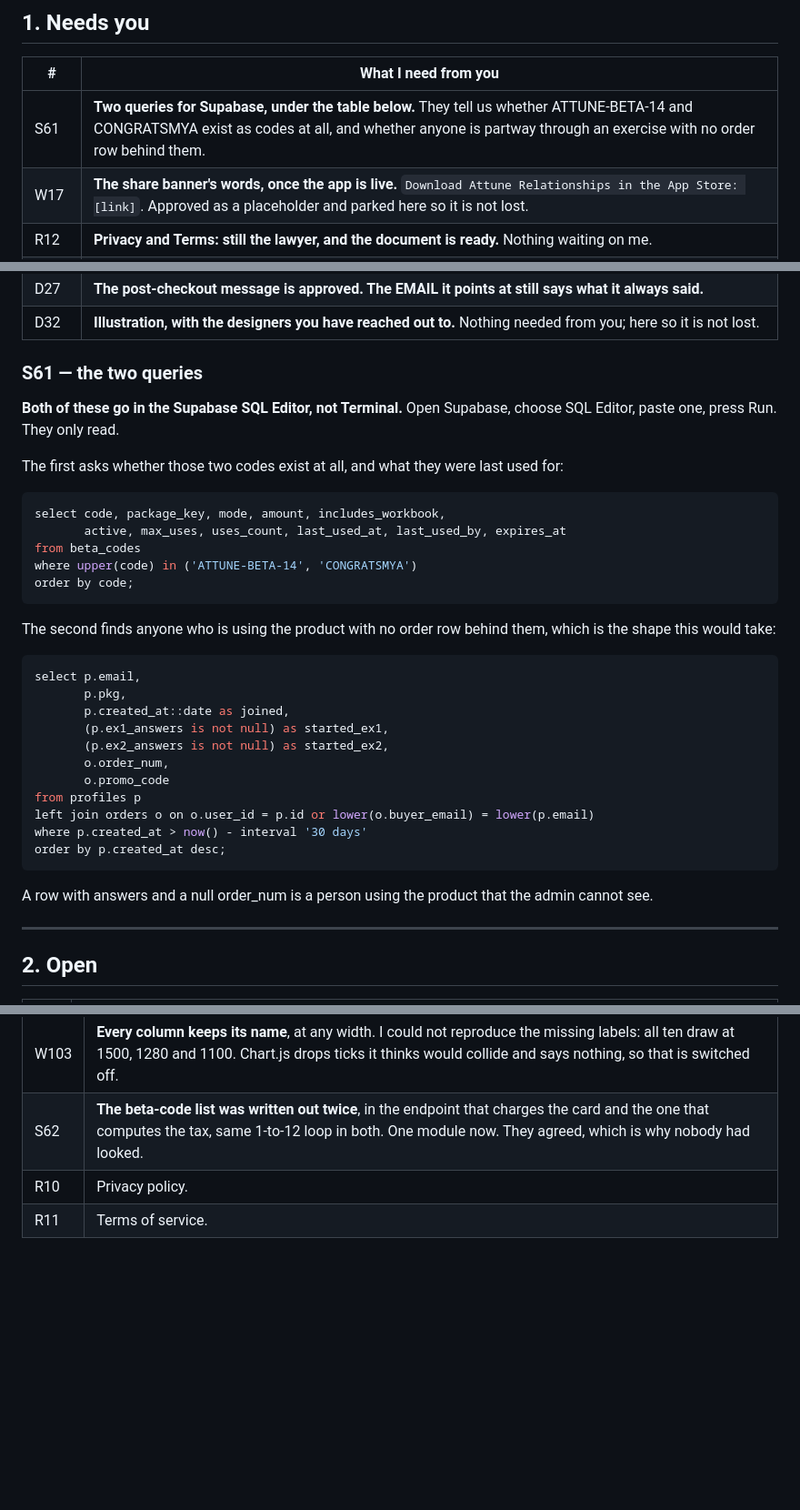
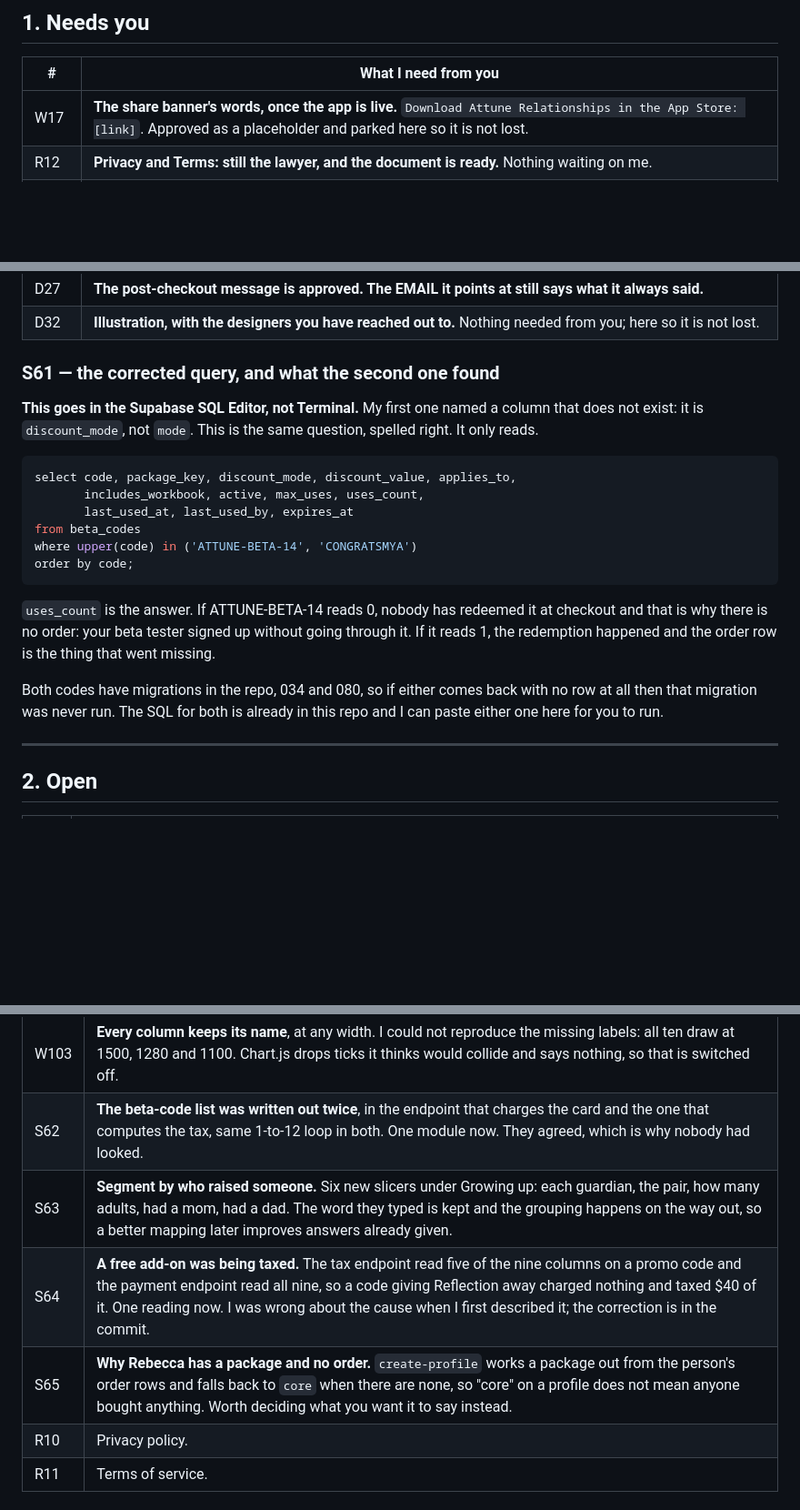
Before and after one commit to ebspencer16-eng/Attune, a Markdown page: TASKS.md, 3 parts joined by grey strips. Shown at 91% size. Rendered like a GitHub page; blank space fills up the shorter version.

Commit message:
TASKS.md: the corrected S61 query, and S63-S65
Co-Authored-By: Claude Opus 5 (1M context) <noreply@anthropic.com>
Claude-Session: https://claude.ai/code/session_01SsedYhmJ4mWthtaUTY4En4

````diff
--- a/TASKS.md
+++ b/TASKS.md
@@ -10,7 +10,6 @@ Every code block says which window it goes in, above the block.
 
 | # | What I need from you |
 |--|--|
-| S61 |  **Two queries for Supabase, under the table below.** They tell us whether ATTUNE-BETA-14 and CONGRATSMYA exist as codes at all, and whether anyone is partway through an exercise with no order row behind them. |
 | W17 | **The share banner's words, once the app is live.** `Download Attune Relationships in the App Store: [link]`. Approved as a placeholder and parked here so it is not lost. |
 | R12 | **Privacy and Terms: still the lawyer, and the document is ready.** Nothing waiting on me. |
 | O7 | SEO: pages name the apex as canonical while the site runs on www. Harmless. Your call. |
@@ -20,41 +19,29 @@ Every code block says which window it goes in, above the block.
 | D27 | **The post-checkout message is approved. The EMAIL it points at still says what it always said.** |
 | D32 | **Illustration, with the designers you have reached out to.** Nothing needed from you; here so it is not lost. |
 
-### S61 — the two queries
+### S61 — the corrected query, and what the second one found
 
-**Both of these go in the Supabase SQL Editor, not Terminal.** Open Supabase,
-choose SQL Editor, paste one, press Run. They only read.
-
-The first asks whether those two codes exist at all, and what they were last
-used for:
+**This goes in the Supabase SQL Editor, not Terminal.** My first one named a
+column that does not exist: it is `discount_mode`, not `mode`. This is the
+same question, spelled right. It only reads.
 
 ```sql
-select code, package_key, mode, amount, includes_workbook,
-       active, max_uses, uses_count, last_used_at, last_used_by, expires_at
+select code, package_key, discount_mode, discount_value, applies_to,
+       includes_workbook, active, max_uses, uses_count,
+       last_used_at, last_used_by, expires_at
 from beta_codes
 where upper(code) in ('ATTUNE-BETA-14', 'CONGRATSMYA')
 order by code;
 ```
 
-The second finds anyone who is using the product with no order row behind
-them, which is the shape this would take:
+`uses_count` is the answer. If ATTUNE-BETA-14 reads 0, nobody has redeemed it
+at checkout and that is why there is no order: your beta tester signed up
+without going through it. If it reads 1, the redemption happened and the order
+row is the thing that went missing.
 
-```sql
-select p.email,
-       p.pkg,
-       p.created_at::date as joined,
-       (p.ex1_answers is not null) as started_ex1,
-       (p.ex2_answers is not null) as started_ex2,
-       o.order_num,
-       o.promo_code
-from profiles p
-left join orders o on o.user_id = p.id or lower(o.buyer_email) = lower(p.email)
-where p.created_at > now() - interval '30 days'
-order by p.created_at desc;
-```
-
-A row with answers and a null order_num is a person using the product that the
-admin cannot see.
+Both codes have migrations in the repo, 034 and 080, so if either comes back
+with no row at all then that migration was never run. The SQL for both is
+already in this repo and I can paste either one here for you to run.
 
 ---
 
@@ -73,6 +60,9 @@ section 3 explaining things, just include the context I need in section 3."
 |--|--|
 | W103 |  **Every column keeps its name**, at any width. I could not reproduce the missing labels: all ten draw at 1500, 1280 and 1100. Chart.js drops ticks it thinks would collide and says nothing, so that is switched off. |
 | S62 | **The beta-code list was written out twice**, in the endpoint that charges the card and the one that computes the tax, same 1-to-12 loop in both. One module now. They agreed, which is why nobody had looked. |
+| S63 | **Segment by who raised someone.** Six new slicers under Growing up: each guardian, the pair, how many adults, had a mom, had a dad. The word they typed is kept and the grouping happens on the way out, so a better mapping later improves answers already given. |
+| S64 | **A free add-on was being taxed.** The tax endpoint read five of the nine columns on a promo code and the payment endpoint read all nine, so a code giving Reflection away charged nothing and taxed $40 of it. One reading now. I was wrong about the cause when I first described it; the correction is in the commit. |
+| S65 | **Why Rebecca has a package and no order.** `create-profile` works a package out from the person's order rows and falls back to `core` when there are none, so "core" on a profile does not mean anyone bought anything. Worth deciding what you want it to say instead. |
 | R10 | Privacy policy. |
 | R11 | Terms of service. |
 
````
